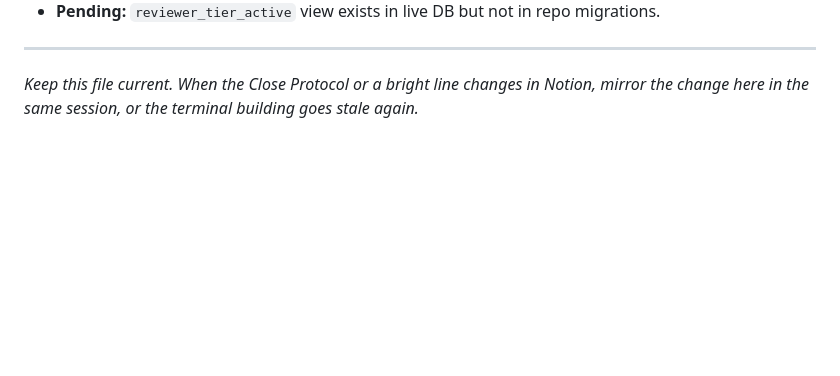
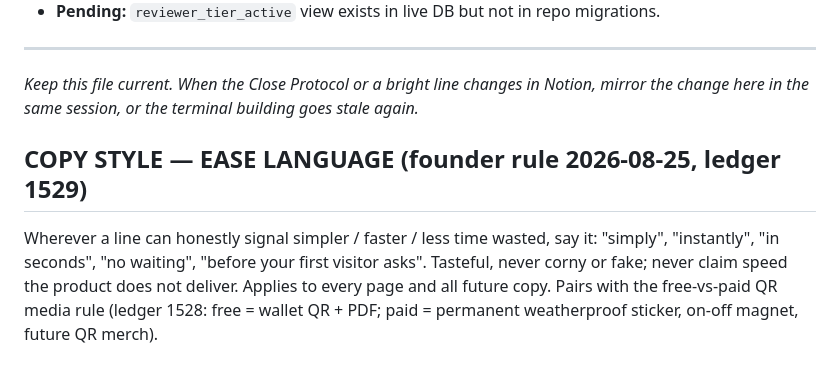
Before and after one commit to BuildBioFounder/buildbio, a Markdown page: CLAUDE.md, the part around the change. GitHub-like rendering; blank space fills up the shorter version.

Commit message:
docs: ease-language copy rule + free-vs-paid QR media rule (ledger 1528-1529)
Co-Authored-By: Claude Fable 5 <noreply@anthropic.com>
Claude-Session: https://claude.ai/code/session_01CMAdjZM9q42eFNJNvVGHwZ

```diff
--- a/CLAUDE.md
+++ b/CLAUDE.md
@@ -159,3 +159,6 @@ what is pending, exact next steps.
 
 *Keep this file current. When the Close Protocol or a bright line changes in Notion, mirror the
 change here in the same session, or the terminal building goes stale again.*
+
+## COPY STYLE — EASE LANGUAGE (founder rule 2026-08-25, ledger 1529)
+Wherever a line can honestly signal simpler / faster / less time wasted, say it: "simply", "instantly", "in seconds", "no waiting", "before your first visitor asks". Tasteful, never corny or fake; never claim speed the product does not deliver. Applies to every page and all future copy. Pairs with the free-vs-paid QR media rule (ledger 1528: free = wallet QR + PDF; paid = permanent weatherproof sticker, on-off magnet, future QR merch).
```
